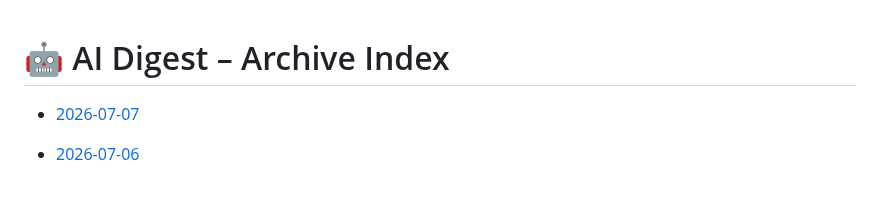
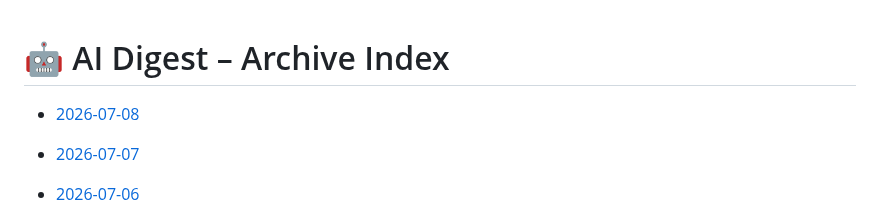
Before and after one commit to zeshengzong/aidigest, a Markdown page: DIGEST.md, the part around the change. Rendered like a GitHub page; blank space fills up the shorter version.

Commit message:
📰 AI Digest for 2026-07-08

```diff
--- a/DIGEST.md
+++ b/DIGEST.md
@@ -1,4 +1,6 @@
 # 🤖 AI Digest – Archive Index
+
+- [2026-07-08](archives/2026-07-08.md)
 
 - [2026-07-07](archives/2026-07-07.md)
 
```
Also changed, not shown: archives/2026-07-08.md (added, +111 -0 lines).
